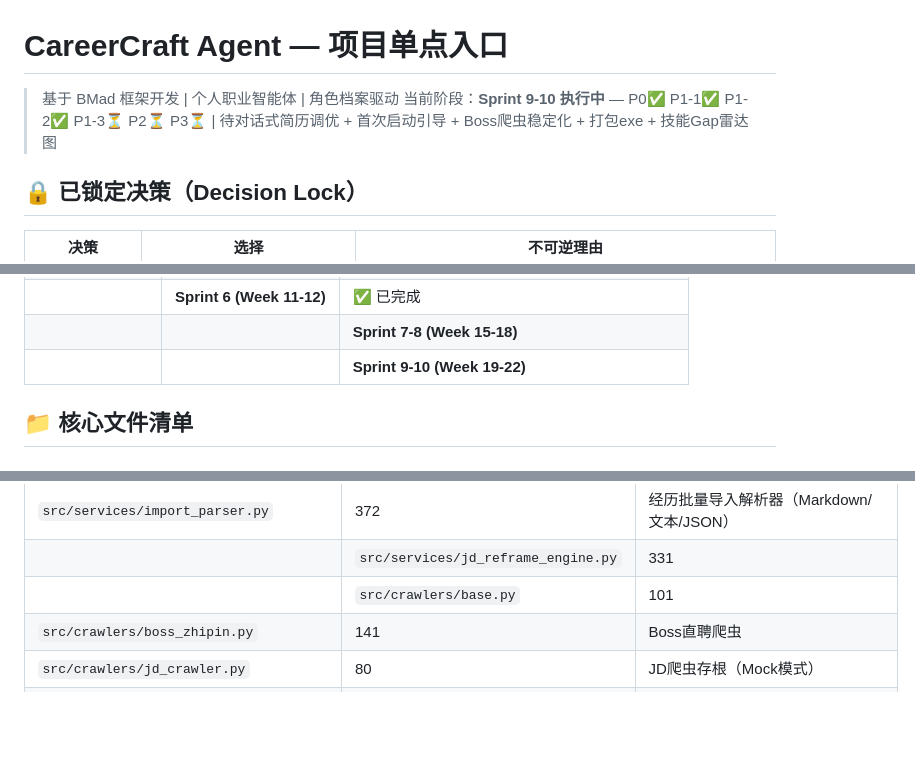
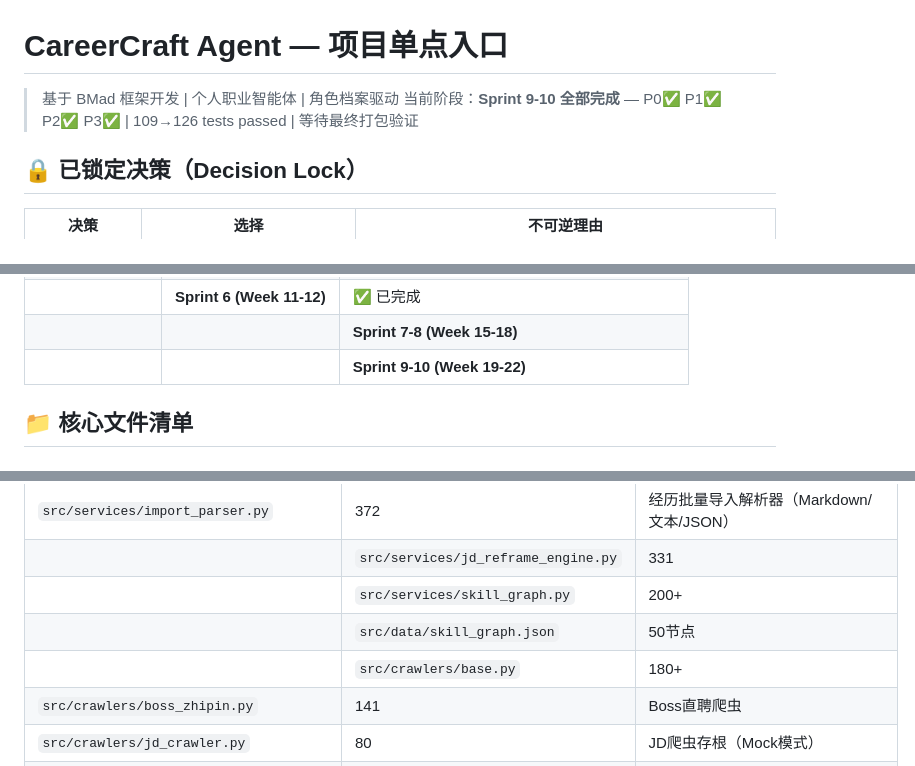
Before and after one commit to ashaw36/career_hermes, a Markdown page: INDEX.md, 3 parts joined by grey strips. Drawn GitHub-style; blank space fills up the shorter version.

```diff
--- a/INDEX.md
+++ b/INDEX.md
@@ -1,7 +1,7 @@
 # CareerCraft Agent — 项目单点入口
 
 > 基于 BMad 框架开发 | 个人职业智能体 | 角色档案驱动
-> 当前阶段：**Sprint 9-10 执行中** — P0✅ P1-1✅ P1-2✅ P1-3⏳ P2⏳ P3⏳ | 待对话式简历调优 + 首次启动引导 + Boss爬虫稳定化 + 打包exe + 技能Gap雷达图
+> 当前阶段：**Sprint 9-10 全部完成** — P0✅ P1✅ P2✅ P3✅ | 109→126 tests passed | 等待最终打包验证
 
 ## 🔒 已锁定决策（Decision Lock）
 
@@ -50,7 +50,7 @@ CareerCraft Agent 是一个**角色档案驱动的个人职业智能体**，运
 || **Sprint 5 (Week 9-10)** | ✅ 已完成 | 岗位匹配算法、Gap分析、学习路径推荐（learning_recommender） |
 || **Sprint 6 (Week 11-12)** | ✅ 已完成 | GUI完善（经历/角色/简历/岗位页面）、Polish、测试补齐 |
 ||| **Sprint 7-8 (Week 15-18)** | ✅ 已完成 | 岗位匹配增强+JD修饰、WebView全页面动态化、e2e测试补齐、BMAD文档更新 |
-||| **Sprint 9-10 (Week 19-22)** | 🔄 执行中 | P0✅ P1-1✅ P1-2✅ P1-3⏳ P2⏳ P3⏳ |
+||| **Sprint 9-10 (Week 19-22)** | ✅ 已完成 | P0✅ P1✅ P2✅ P3✅ | 126测试通过 |
 
 ## 📁 核心文件清单
 
@@ -81,7 +81,9 @@ CareerCraft Agent 是一个**角色档案驱动的个人职业智能体**，运
 | `src/services/pdf_exporter.py` | 242 | PDF简历导出服务（fpdf2） |
 | `src/services/import_parser.py` | 372 | 经历批量导入解析器（Markdown/文本/JSON） |
 || `src/services/jd_reframe_engine.py` | 331 | JD经历修饰引擎（为岗位匹配生成经历修饰版本） |
-|| `src/crawlers/base.py` | 101 | 爬虫基类（Playwright封装） |
+|| `src/services/skill_graph.py` | 200+ | 技能图谱管理（50节点加载、搜索、关联分析） |
+|| `src/data/skill_graph.json` | 50节点 | 预置技能图谱：产品(15)+技术(15)+管理(10)+行业(10) |
+|| `src/crawlers/base.py` | 180+ | 爬虫基类（Playwright封装+UA轮换+Cookie复用+Stealth） |
 | `src/crawlers/boss_zhipin.py` | 141 | Boss直聘爬虫 |
 | `src/crawlers/jd_crawler.py` | 80 | JD爬虫存根（Mock模式） |
 | `src/ui/main_window.py` | 243 | PySide6主窗口（六页面导航） |
```
Also changed, not shown: other parts of INDEX.md (+25 -5 lines).
